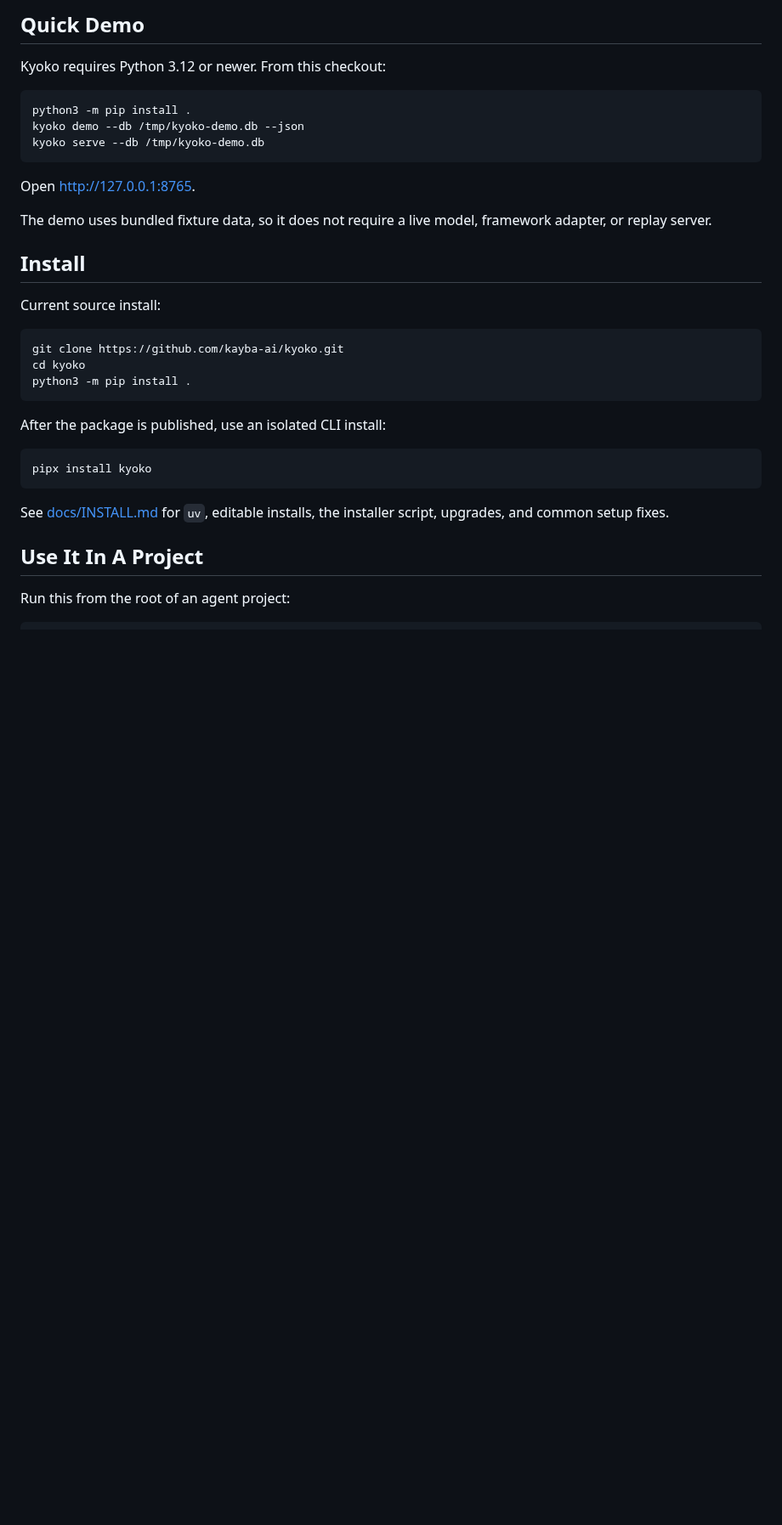
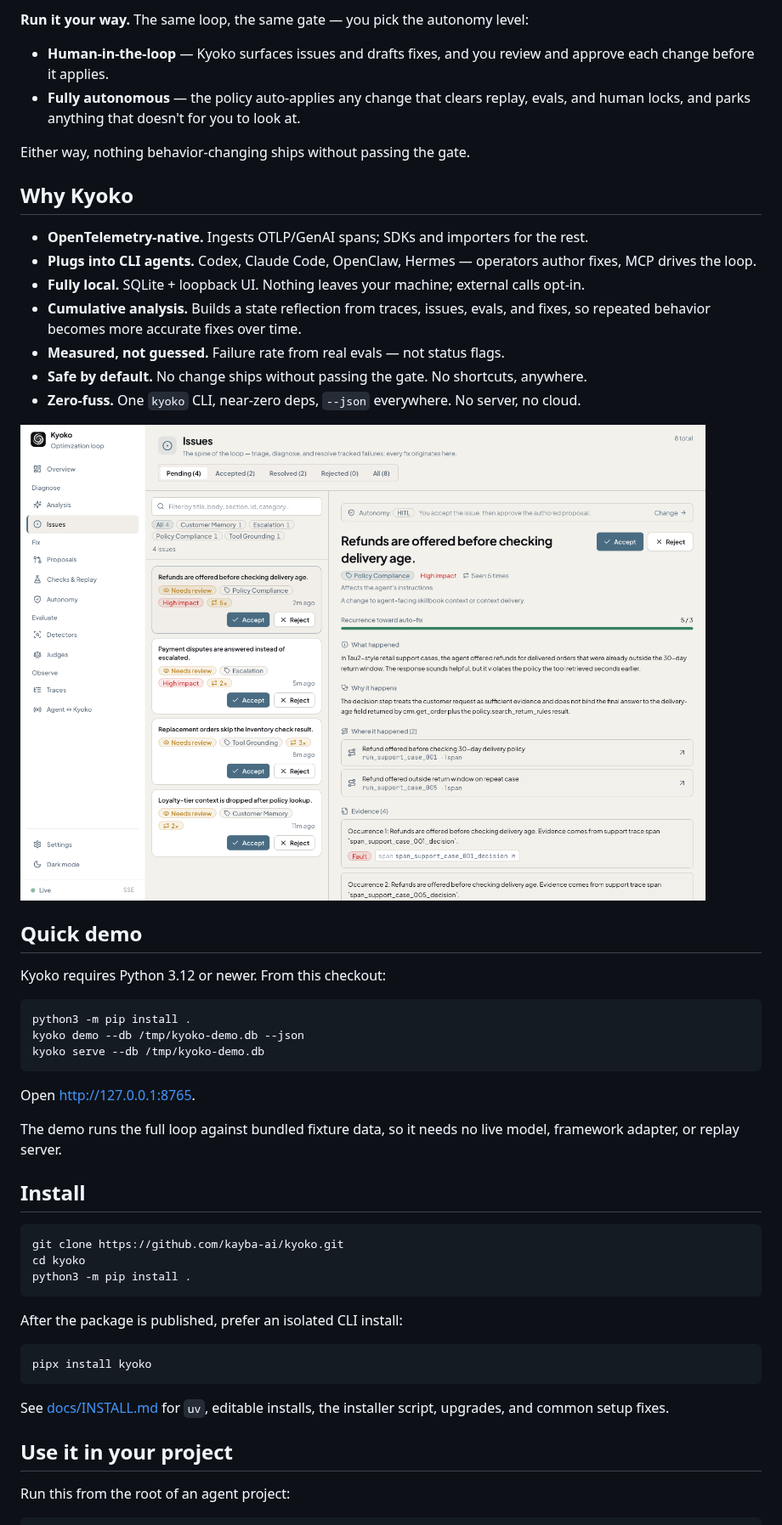
Before and after one commit to kayba-ai/Kyoko, a Markdown page: README.md, the part around one of its changes. Shown at 85% size. Drawn GitHub-style; pictures changed too: docs/assets/kyoko-dashboard-issues.png (added); blank space fills up the shorter version.

````diff
--- a/README.md
+++ b/README.md
@@ -21,5 +64,26 @@ source telemetry, operator agents, and replay.
 
-## Quick Demo
+**Run it your way.** The same loop, the same gate — you pick the autonomy level:
+
+- **Human-in-the-loop** — Kyoko surfaces issues and drafts fixes, and you review
+  and approve each change before it applies.
+- **Fully autonomous** — the policy auto-applies any change that clears replay,
+  evals, and human locks, and parks anything that doesn't for you to look at.
+
+Either way, nothing behavior-changing ships without passing the gate.
+
+## Why Kyoko
+
+- **OpenTelemetry-native.** Ingests OTLP/GenAI spans; SDKs and importers for the rest.
+- **Plugs into CLI agents.** Codex, Claude Code, OpenClaw, Hermes — operators author fixes, MCP drives the loop.
+- **Fully local.** SQLite + loopback UI. Nothing leaves your machine; external calls opt-in.
+- **Cumulative analysis.** Builds a state reflection from traces, issues, evals, and fixes, so repeated behavior becomes more accurate fixes over time.
+- **Measured, not guessed.** Failure rate from real evals — not status flags.
+- **Safe by default.** No change ships without passing the gate. No shortcuts, anywhere.
+- **Zero-fuss.** One `kyoko` CLI, near-zero deps, `--json` everywhere. No server, no cloud.
+
+![Kyoko issues review queue](docs/assets/kyoko-dashboard-issues.png)
+
+## Quick demo
 
 Kyoko requires Python 3.12 or newer. From this checkout:
 
@@ -31,12 +95,10 @@ kyoko serve --db /tmp/kyoko-demo.db
 
 Open [http://127.0.0.1:8765](http://127.0.0.1:8765).
 
-The demo uses bundled fixture data, so it does not require a live model,
-framework adapter, or replay server.
+The demo runs the full loop against bundled fixture data, so it needs no live
+model, framework adapter, or replay server.
 
 ## Install
-
-Current source install:
 
 ```bash
 git clone https://github.com/kayba-ai/kyoko.git
@@ -44,7 +106,7 @@ cd kyoko
 python3 -m pip install .
 ```
 
-After the package is published, use an isolated CLI install:
+After the package is published, prefer an isolated CLI install:
 
 ```bash
 pipx install kyoko
@@ -53,7 +115,7 @@ pipx install kyoko
 See [docs/INSTALL.md](docs/INSTALL.md) for `uv`, editable installs, the
 installer script, upgrades, and common setup fixes.
 
-## Use It In A Project
+## Use it in your project
 
 Run this from the root of an agent project:
 
````
Also changed, not shown: other parts of README.md (+102 -28 lines), docs/assets/kyoko-dashboard-overview.png.
